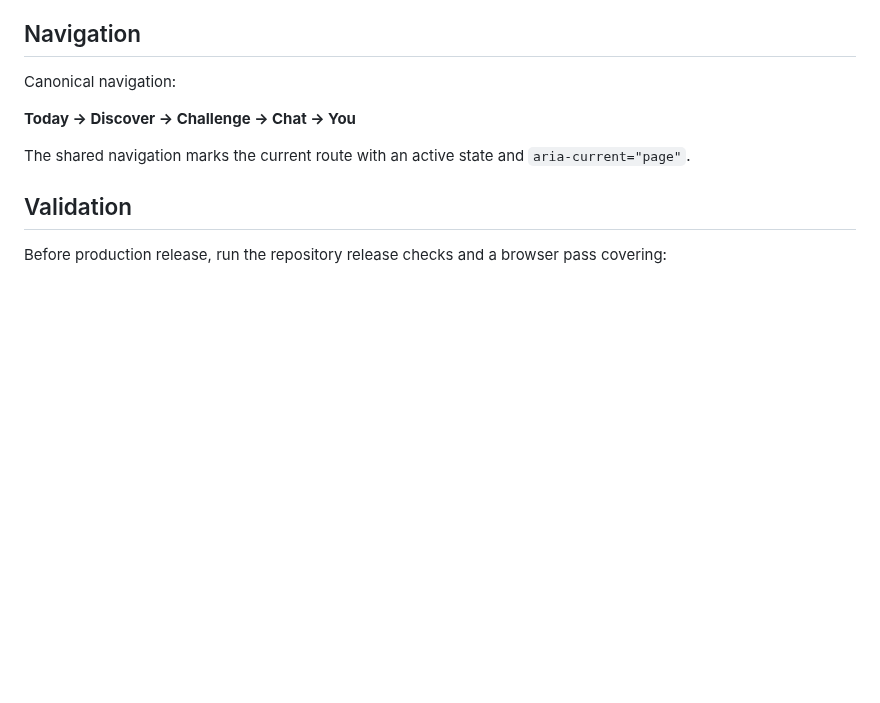
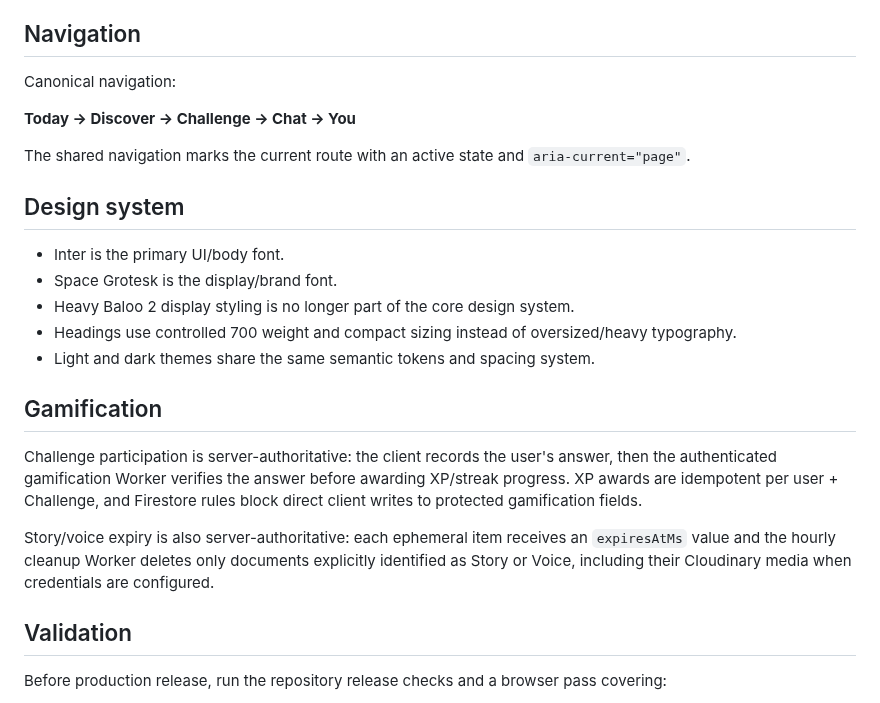
Before and after one commit to nikhilkumar210h-debug/trio_day_nikhilkumar, a Markdown page: README.md, the part around the change. Rendered like a GitHub page; blank space fills up the shorter version.

Commit message:
docs: clarify design and gamification architecture

```diff
--- a/README.md
+++ b/README.md
@@ -84,6 +84,20 @@ Canonical navigation:
 
 The shared navigation marks the current route with an active state and `aria-current="page"`.
 
+## Design system
+
+- Inter is the primary UI/body font.
+- Space Grotesk is the display/brand font.
+- Heavy Baloo 2 display styling is no longer part of the core design system.
+- Headings use controlled 700 weight and compact sizing instead of oversized/heavy typography.
+- Light and dark themes share the same semantic tokens and spacing system.
+
+## Gamification
+
+Challenge participation is server-authoritative: the client records the user's answer, then the authenticated gamification Worker verifies the answer before awarding XP/streak progress. XP awards are idempotent per user + Challenge, and Firestore rules block direct client writes to protected gamification fields.
+
+Story/voice expiry is also server-authoritative: each ephemeral item receives an `expiresAtMs` value and the hourly cleanup Worker deletes only documents explicitly identified as Story or Voice, including their Cloudinary media when credentials are configured.
+
 ## Validation
 
 Before production release, run the repository release checks and a browser pass covering:
```
